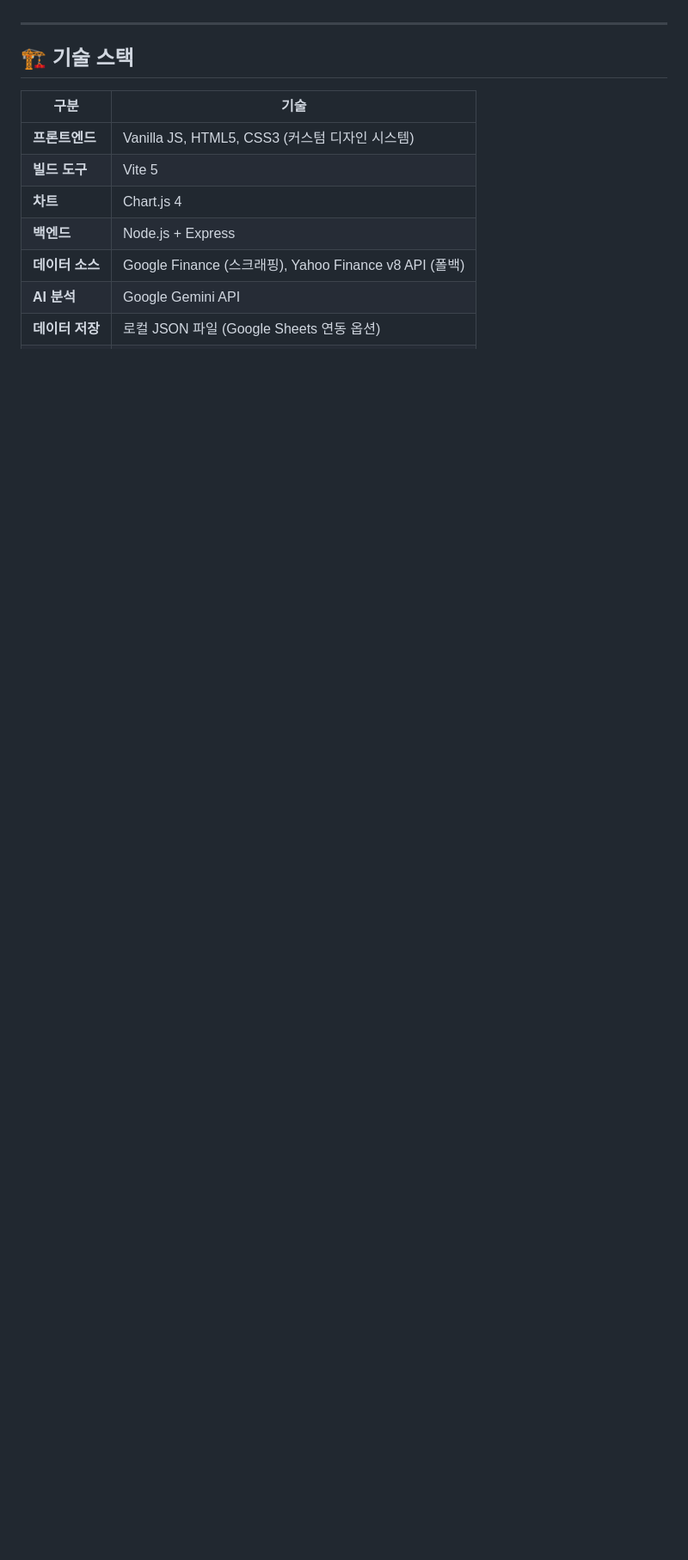
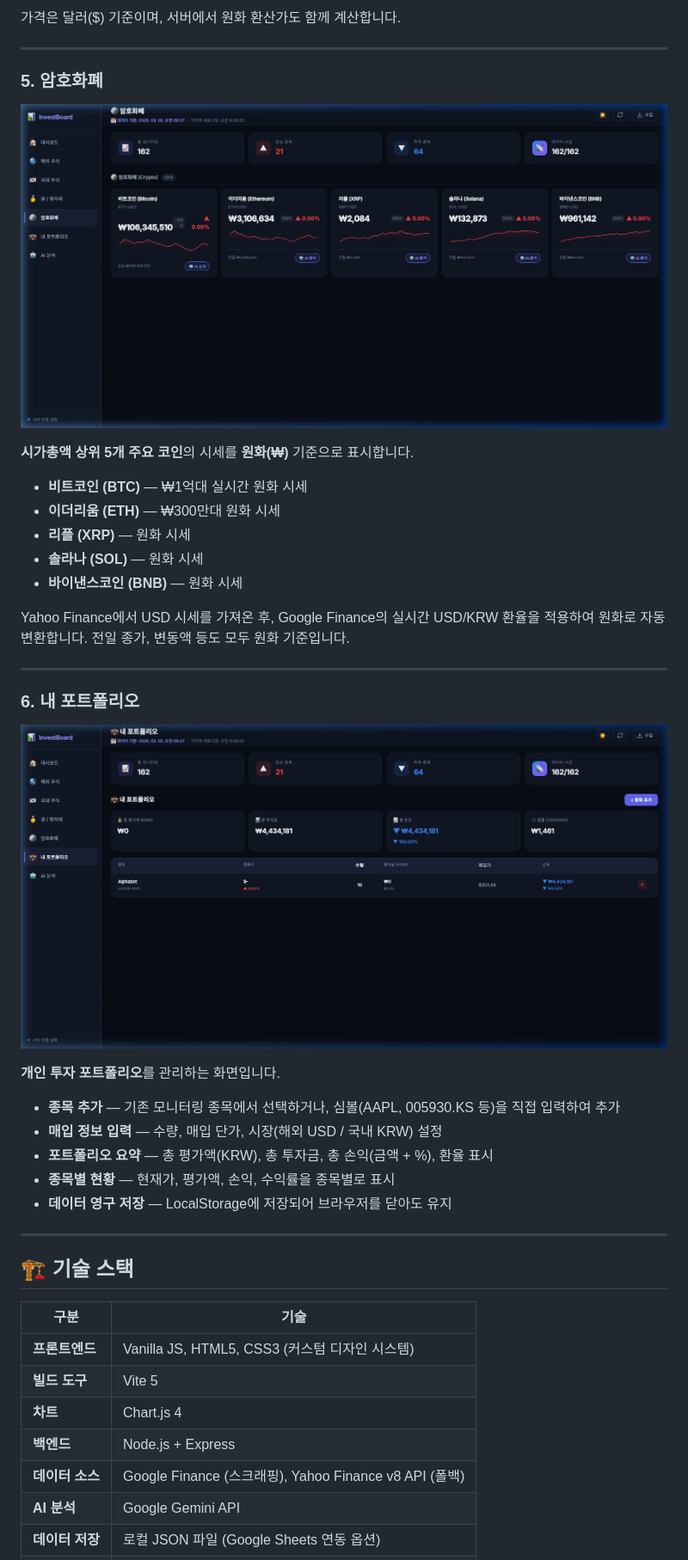
Before and after one commit to heoquixote/invest-dashboard, a Markdown page: README.md, the part around one of its changes. Shown at 86% size. Drawn GitHub-style; pictures changed too: docs/screenshots/crypto.png (added), docs/screenshots/portfolio.png (added); blank space fills up the shorter version.

```diff
--- a/README.md
+++ b/README.md
@@ -39,3 +104,34 @@
+가격은 달러($) 기준이며, 서버에서 원화 환산가도 함께 계산합니다.
+
+---
+
+### 5. 암호화폐
+
+![암호화폐](docs/screenshots/crypto.png)
+
+**시가총액 상위 5개 주요 코인**의 시세를 **원화(₩)** 기준으로 표시합니다.
+
+- **비트코인 (BTC)** — ₩1억대 실시간 원화 시세
+- **이더리움 (ETH)** — ₩300만대 원화 시세
+- **리플 (XRP)** — 원화 시세
+- **솔라나 (SOL)** — 원화 시세
+- **바이낸스코인 (BNB)** — 원화 시세
+
+Yahoo Finance에서 USD 시세를 가져온 후, Google Finance의 실시간 USD/KRW 환율을 적용하여 원화로 자동 변환합니다. 전일 종가, 변동액 등도 모두 원화 기준입니다.
+
+---
+
+### 6. 내 포트폴리오
+
+![포트폴리오](docs/screenshots/portfolio.png)
+
+**개인 투자 포트폴리오**를 관리하는 화면입니다.
+
+- **종목 추가** — 기존 모니터링 종목에서 선택하거나, 심볼(AAPL, 005930.KS 등)을 직접 입력하여 추가
+- **매입 정보 입력** — 수량, 매입 단가, 시장(해외 USD / 국내 KRW) 설정
+- **포트폴리오 요약** — 총 평가액(KRW), 총 투자금, 총 손익(금액 + %), 환율 표시
+- **종목별 현황** — 현재가, 평가액, 손익, 수익률을 종목별로 표시
+- **데이터 영구 저장** — LocalStorage에 저장되어 브라우저를 닫아도 유지
 
 ---
 
```
Also changed, not shown: other parts of README.md (+65 -0 lines), docs/screenshots/commodity.png (added), docs/screenshots/dashboard.png (added), docs/screenshots/korean.png (added), docs/screenshots/overseas.png (added).
